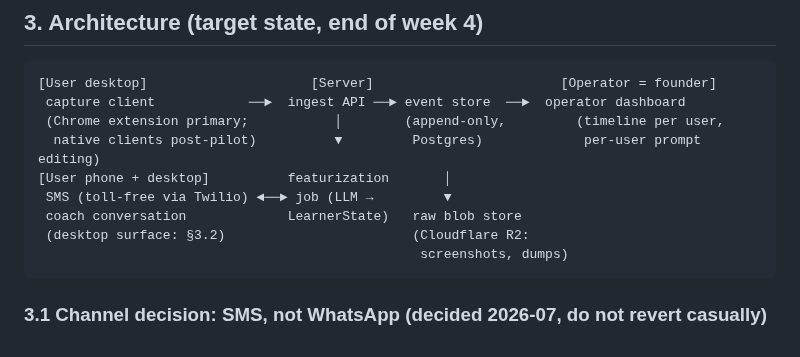
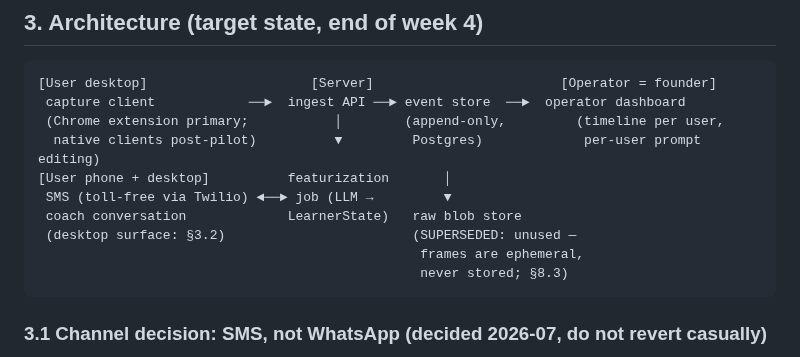
Before and after one commit to jeongmokwon/upskill-coach, a Markdown page: PROJECT_BRIEF.md, the part around the change. GitHub-like rendering.

Commit message:
docs(brief): stamp §3 too — the extension is not on the roadmap
Founder review caught it: §3's diagram still named the Chrome extension as primary capture client and R2 as the screenshot store, and §8.5's 'post-pilot' phrasing read as if the extension were still planned. The decision was the web app, full stop; frames are ephemeral and R2 is unused for capture.

Co-Authored-By: Claude Fable 5 <noreply@anthropic.com>

````diff
--- a/PROJECT_BRIEF.md
+++ b/PROJECT_BRIEF.md
@@ -86,8 +86,9 @@ If a task seems to require one of these, stop and flag it instead of building it
 [User phone + desktop]          featurization       │
  SMS (toll-free via Twilio) ◄──► job (LLM →         ▼
  coach conversation             LearnerState)   raw blob store
- (desktop surface: §3.2)                        (Cloudflare R2:
-                                                 screenshots, dumps)
+ (desktop surface: §3.2)                        (SUPERSEDED: unused —
+                                                 frames are ephemeral,
+                                                 never stored; §8.3)
 ```
 
 ### 3.1 Channel decision: SMS, not WhatsApp (decided 2026-07, do not revert casually)
````
